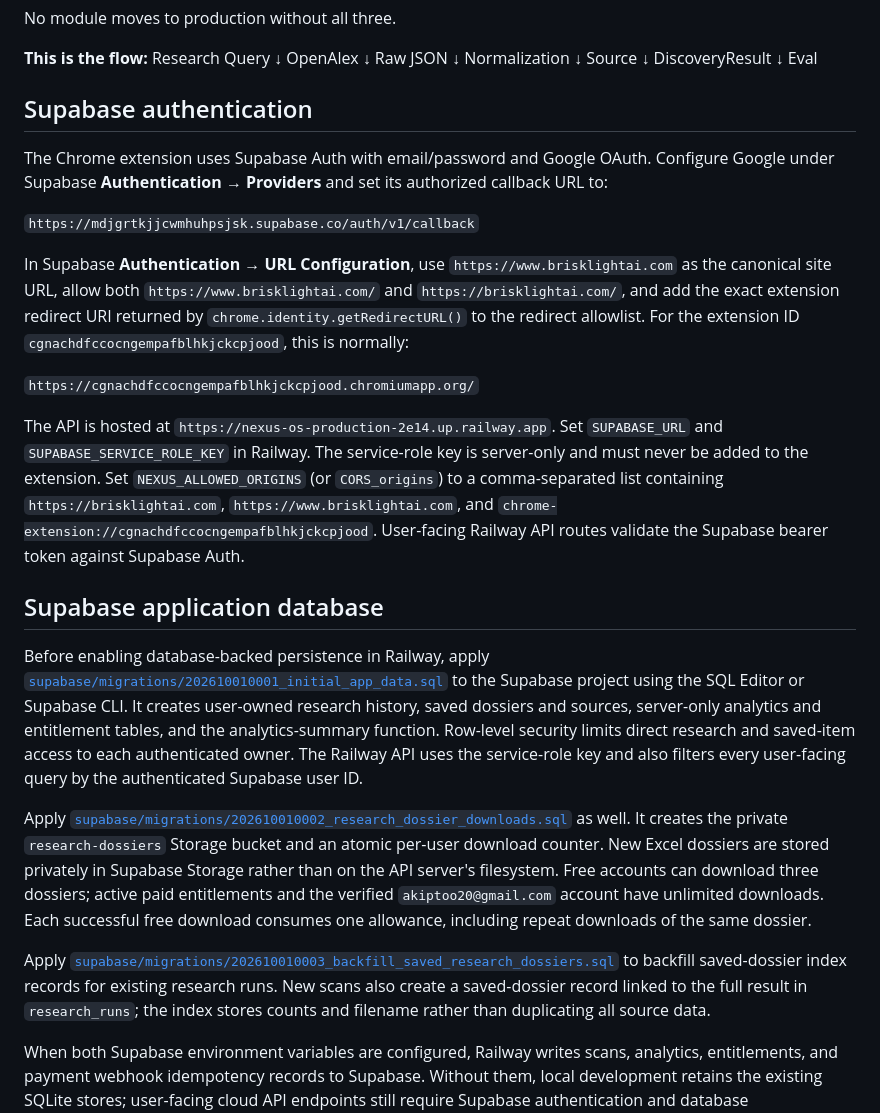
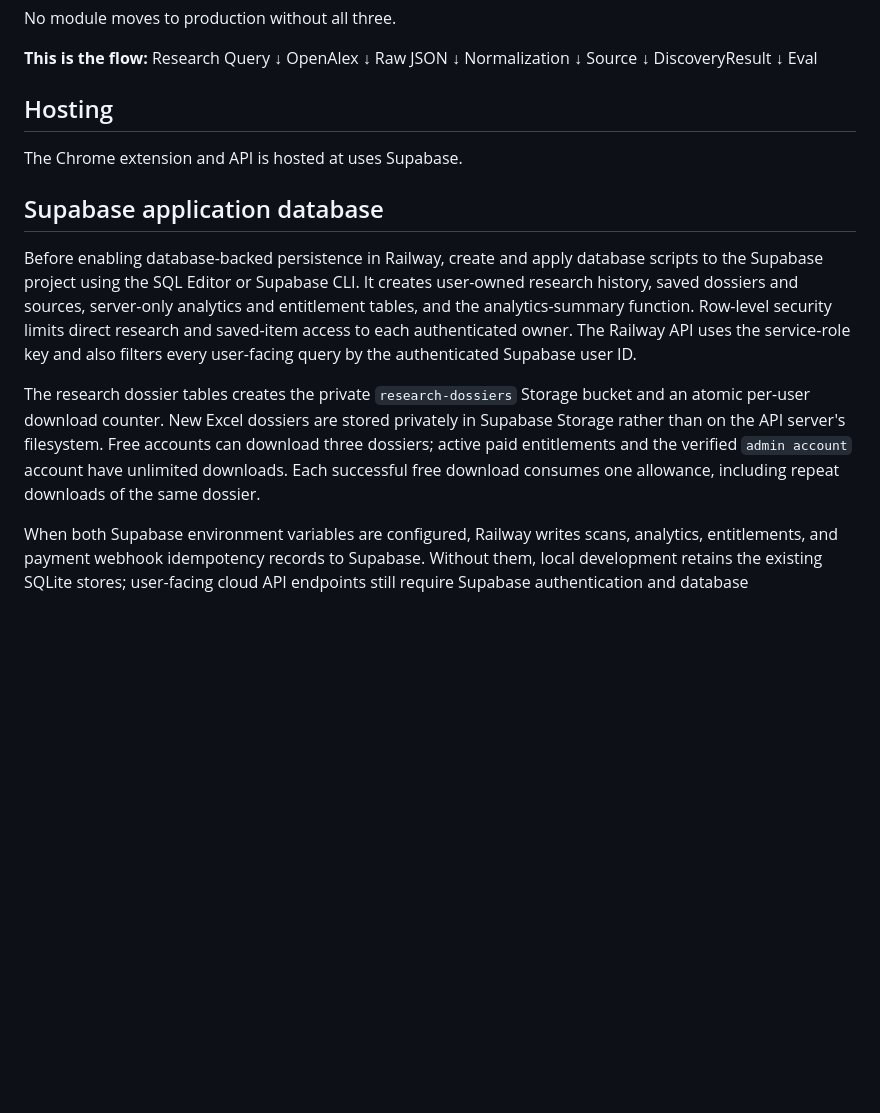
Before and after one commit to AKemboi44/Nexus-OS, a Markdown page: README.md, the part around the change. Rendered like a GitHub page; blank space fills up the shorter version.

Commit message:
Revise Supabase authentication and hosting details
Updated README to reflect changes in hosting and Supabase configuration.

```diff
--- a/README.md
+++ b/README.md
@@ -26,22 +26,13 @@ DiscoveryResult
         ↓
 Eval
 
-## Supabase authentication
+## Hosting
 
-The Chrome extension uses Supabase Auth with email/password and Google OAuth. Configure Google under Supabase **Authentication → Providers** and set its authorized callback URL to:
-
-`https://mdjgrtkjjcwmhuhpsjsk.supabase.co/auth/v1/callback`
-
-In Supabase **Authentication → URL Configuration**, use `https://www.brisklightai.com` as the canonical site URL, allow both `https://www.brisklightai.com/` and `https://brisklightai.com/`, and add the exact extension redirect URI returned by `chrome.identity.getRedirectURL()` to the redirect allowlist. For the extension ID `cgnachdfccocngempafblhkjckcpjood`, this is normally:
-
-`https://cgnachdfccocngempafblhkjckcpjood.chromiumapp.org/`
-
-The API is hosted at `https://nexus-os-production-2e14.up.railway.app`. Set `SUPABASE_URL` and `SUPABASE_SERVICE_ROLE_KEY` in Railway. The service-role key is server-only and must never be added to the extension. Set `NEXUS_ALLOWED_ORIGINS` (or `CORS_origins`) to a comma-separated list containing `https://brisklightai.com`, `https://www.brisklightai.com`, and `chrome-extension://cgnachdfccocngempafblhkjckcpjood`. User-facing Railway API routes validate the Supabase bearer token against Supabase Auth.
+The Chrome extension and API is hosted at uses Supabase.
 
 ## Supabase application database
 
-Before enabling database-backed persistence in Railway, apply
-[`supabase/migrations/202610010001_initial_app_data.sql`](supabase/migrations/202610010001_initial_app_data.sql)
+Before enabling database-backed persistence in Railway, create and apply database scripts
 to the Supabase project using the SQL Editor or Supabase CLI. It creates user-owned
 research history, saved dossiers and sources, server-only analytics and entitlement
 tables, and the analytics-summary function. Row-level security limits direct
@@ -49,20 +40,12 @@ research and saved-item access to each authenticated owner. The Railway API uses
 the service-role key and also filters every user-facing query by the authenticated
 Supabase user ID.
 
-Apply
-[`supabase/migrations/202610010002_research_dossier_downloads.sql`](supabase/migrations/202610010002_research_dossier_downloads.sql)
-as well. It creates the private `research-dossiers` Storage bucket and an atomic
+The research dossier tables creates the private `research-dossiers` Storage bucket and an atomic
 per-user download counter. New Excel dossiers are stored privately in Supabase
 Storage rather than on the API server's filesystem. Free accounts can download
-three dossiers; active paid entitlements and the verified `akiptoo20@gmail.com`
+three dossiers; active paid entitlements and the verified `admin account`
 account have unlimited downloads. Each successful free download consumes one
 allowance, including repeat downloads of the same dossier.
-
-Apply
-[`supabase/migrations/202610010003_backfill_saved_research_dossiers.sql`](supabase/migrations/202610010003_backfill_saved_research_dossiers.sql)
-to backfill saved-dossier index records for existing research runs. New scans
-also create a saved-dossier record linked to the full result in `research_runs`;
-the index stores counts and filename rather than duplicating all source data.
 
 When both Supabase environment variables are configured, Railway writes scans,
 analytics, entitlements, and payment webhook idempotency records to Supabase.
```
